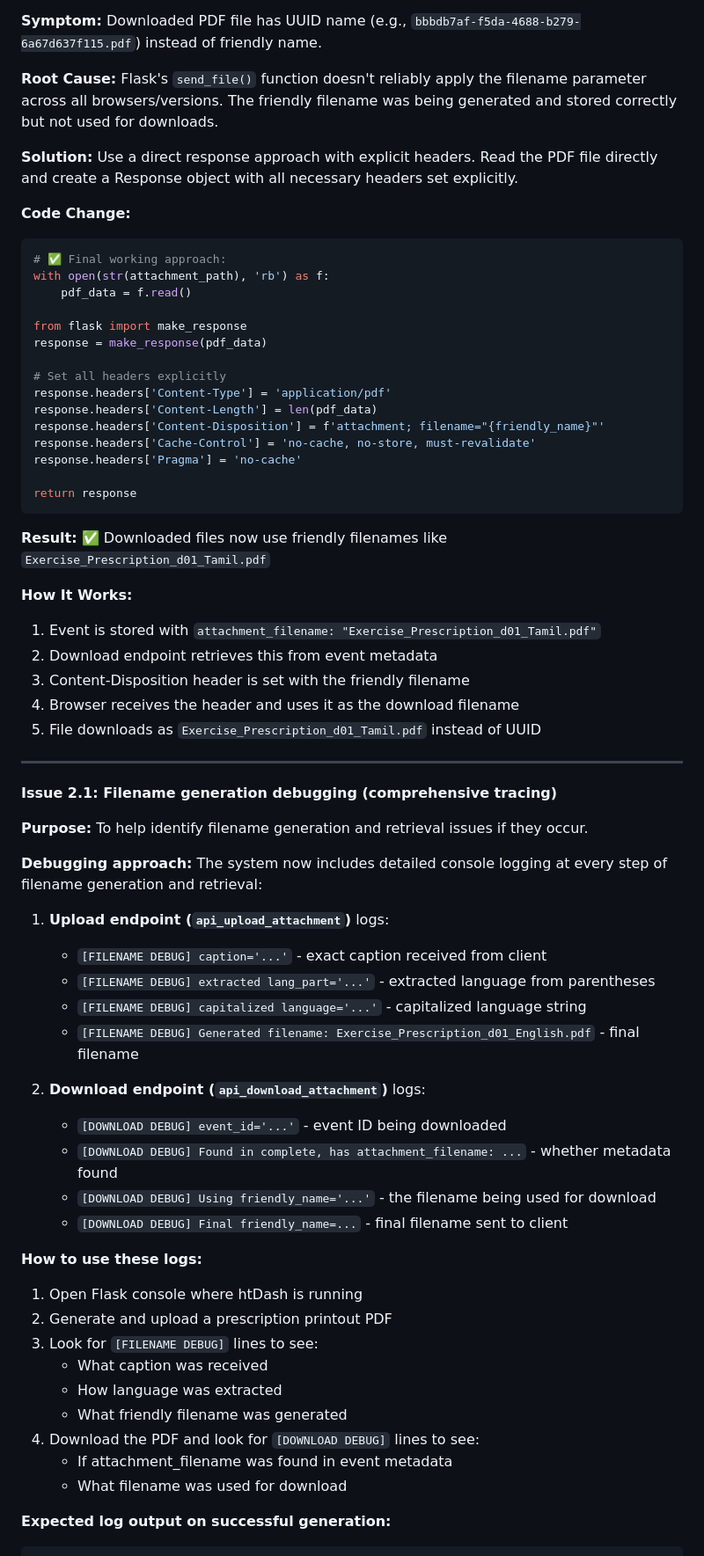
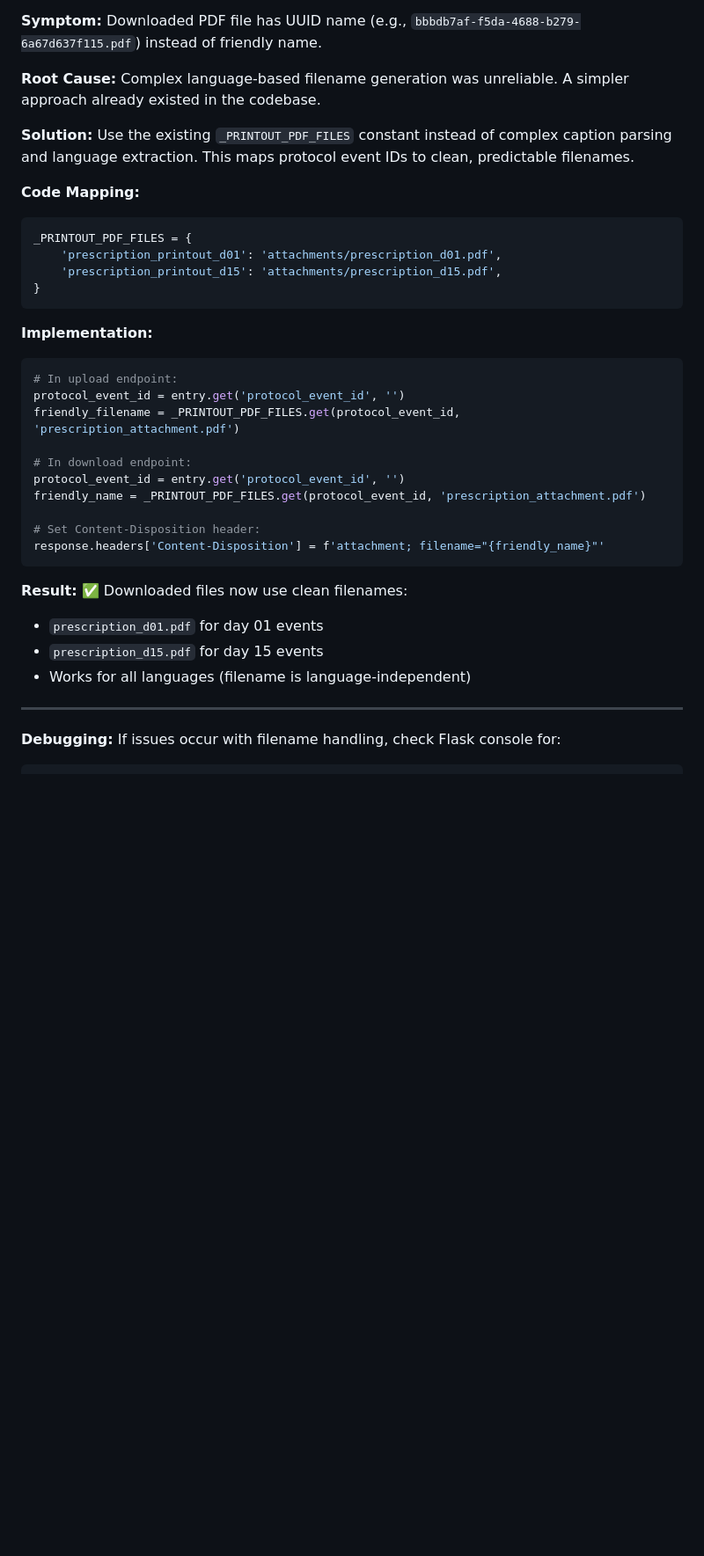
Before and after one commit to GokulrajE/htDash, a Markdown page: CLAUDE.md, the part around one of its changes. Shown at 88% size. Drawn GitHub-style; blank space fills up the shorter version.

Commit message:
Simplify documentation to reflect new _PRINTOUT_PDF_FILES approach
- Remove complex language-based filename documentation
- Document simple mapping approach (prescription_d01.pdf, prescription_d15.pdf)
- Remove verbose debugging section
- Update testing expectations for simpler filenames
- Explain that filenames are now language-independent

````diff
--- a/CLAUDE.md
+++ b/CLAUDE.md
@@ -695,69 +696,38 @@ previewDiv.style.overflowY = originalOverflow;
 
 **Symptom:** Downloaded PDF file has UUID name (e.g., `bbbdb7af-f5da-4688-b279-6a67d637f115.pdf`) instead of friendly name.
 
-**Root Cause:** Flask's `send_file()` function doesn't reliably apply the filename parameter across all browsers/versions. The friendly filename was being generated and stored correctly but not used for downloads.
+**Root Cause:** Complex language-based filename generation was unreliable. A simpler approach already existed in the codebase.
 
-**Solution:** Use a direct response approach with explicit headers. Read the PDF file directly and create a Response object with all necessary headers set explicitly.
+**Solution:** Use the existing `_PRINTOUT_PDF_FILES` constant instead of complex caption parsing and language extraction. This maps protocol event IDs to clean, predictable filenames.
 
-**Code Change:**
+**Code Mapping:**
 ```python
-# ✅ Final working approach:
-with open(str(attachment_path), 'rb') as f:
-    pdf_data = f.read()
-
-from flask import make_response
-response = make_response(pdf_data)
-
-# Set all headers explicitly
-response.headers['Content-Type'] = 'application/pdf'
-response.headers['Content-Length'] = len(pdf_data)
-response.headers['Content-Disposition'] = f'attachment; filename="{friendly_name}"'
-response.headers['Cache-Control'] = 'no-cache, no-store, must-revalidate'
-response.headers['Pragma'] = 'no-cache'
-
-return response
+_PRINTOUT_PDF_FILES = {
+    'prescription_printout_d01': 'attachments/prescription_d01.pdf',
+    'prescription_printout_d15': 'attachments/prescription_d15.pdf',
+}
 ```
 
-**Result:** ✅ Downloaded files now use friendly filenames like `Exercise_Prescription_d01_Tamil.pdf`
+**Implementation:**
+```python
+# In upload endpoint:
+protocol_event_id = entry.get('protocol_event_id', '')
+friendly_filename = _PRINTOUT_PDF_FILES.get(protocol_event_id, 'prescription_attachment.pdf')
 
-**How It Works:**
-1. Event is stored with `attachment_filename: "Exercise_Prescription_d01_Tamil.pdf"`
-2. Download endpoint retrieves this from event metadata
-3. Content-Disposition header is set with the friendly filename
-4. Browser receives the header and uses it as the download filename
-5. File downloads as `Exercise_Prescription_d01_Tamil.pdf` instead of UUID
+# In download endpoint:
+protocol_event_id = entry.get('protocol_event_id', '')
+friendly_name = _PRINTOUT_PDF_FILES.get(protocol_event_id, 'prescription_attachment.pdf')
+
+# Set Content-Disposition header:
+response.headers['Content-Disposition'] = f'attachment; filename="{friendly_name}"'
+```
+
+**Result:** ✅ Downloaded files now use clean filenames:
+- `prescription_d01.pdf` for day 01 events
+- `prescription_d15.pdf` for day 15 events
+- Works for all languages (filename is language-independent)
 
 ---
 
-**Issue 2.1: Filename generation debugging (comprehensive tracing)**
-
-**Purpose:** To help identify filename generation and retrieval issues if they occur.
-
-**Debugging approach:**
-The system now includes detailed console logging at every step of filename generation and retrieval:
-
-1. **Upload endpoint (`api_upload_attachment`)** logs:
-   - `[FILENAME DEBUG] caption='...'` - exact caption received from client
-   - `[FILENAME DEBUG] extracted lang_part='...'` - extracted language from parentheses
-   - `[FILENAME DEBUG] capitalized language='...'` - capitalized language string
-   - `[FILENAME DEBUG] Generated filename: Exercise_Prescription_d01_English.pdf` - final filename
-
-2. **Download endpoint (`api_download_attachment`)** logs:
-   - `[DOWNLOAD DEBUG] event_id='...'` - event ID being downloaded
-   - `[DOWNLOAD DEBUG] Found in complete, has attachment_filename: ...` - whether metadata found
-   - `[DOWNLOAD DEBUG] Using friendly_name='...'` - the filename being used for download
-   - `[DOWNLOAD DEBUG] Final friendly_name=...` - final filename sent to client
-
-**How to use these logs:**
-1. Open Flask console where htDash is running
-2. Generate and upload a prescription printout PDF
-3. Look for `[FILENAME DEBUG]` lines to see:
-   - What caption was received
-   - How language was extracted
-   - What friendly filename was generated
-4. Download the PDF and look for `[DOWNLOAD DEBUG]` lines to see:
-   - If attachment_filename was found in event metadata
-   - What filename was used for download
-
-**Expected log output on successful generation:**
+**Debugging:** If issues occur with filename handling, check Flask console for:
 ```
````
Also changed, not shown: other parts of CLAUDE.md (+6 -27 lines).
